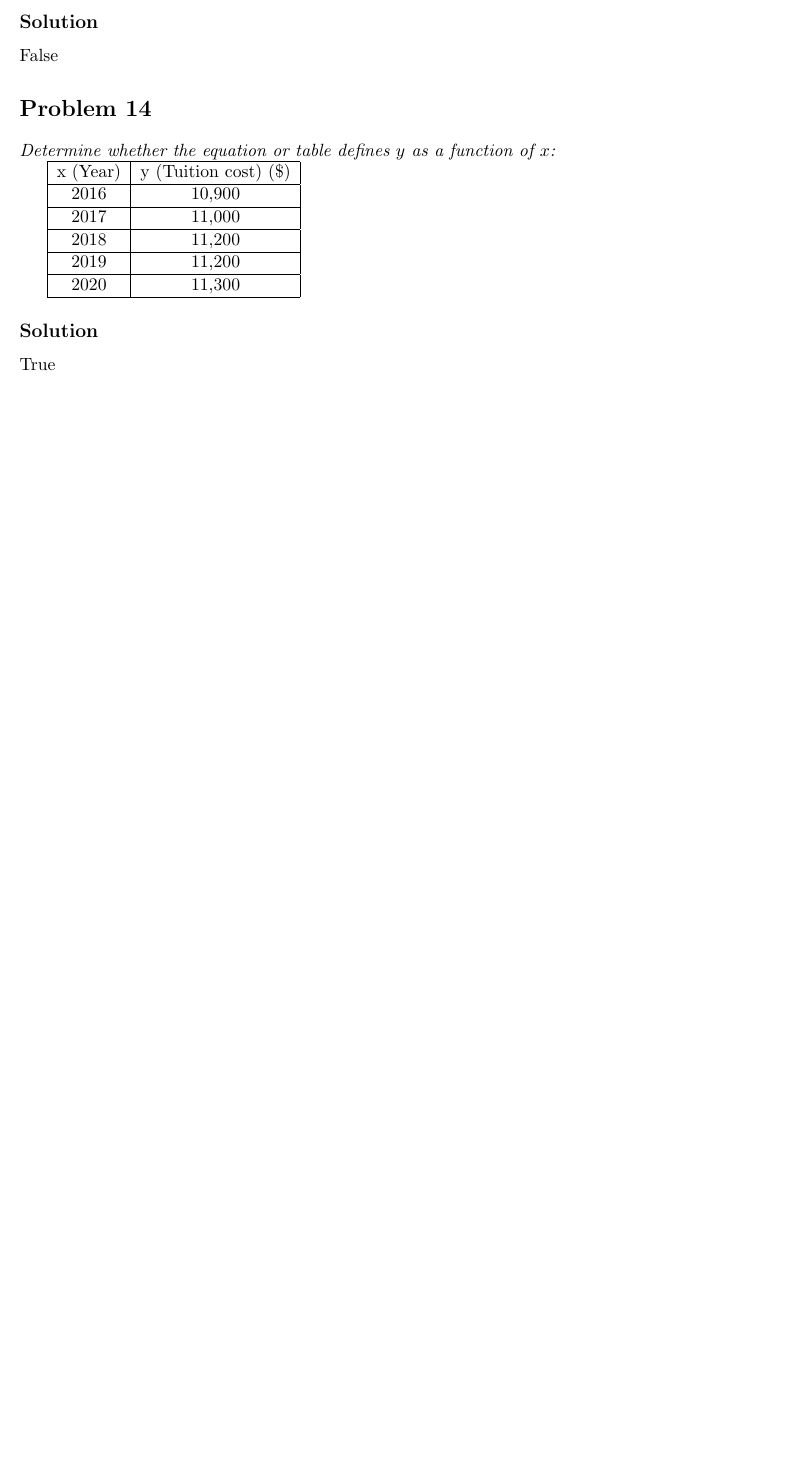
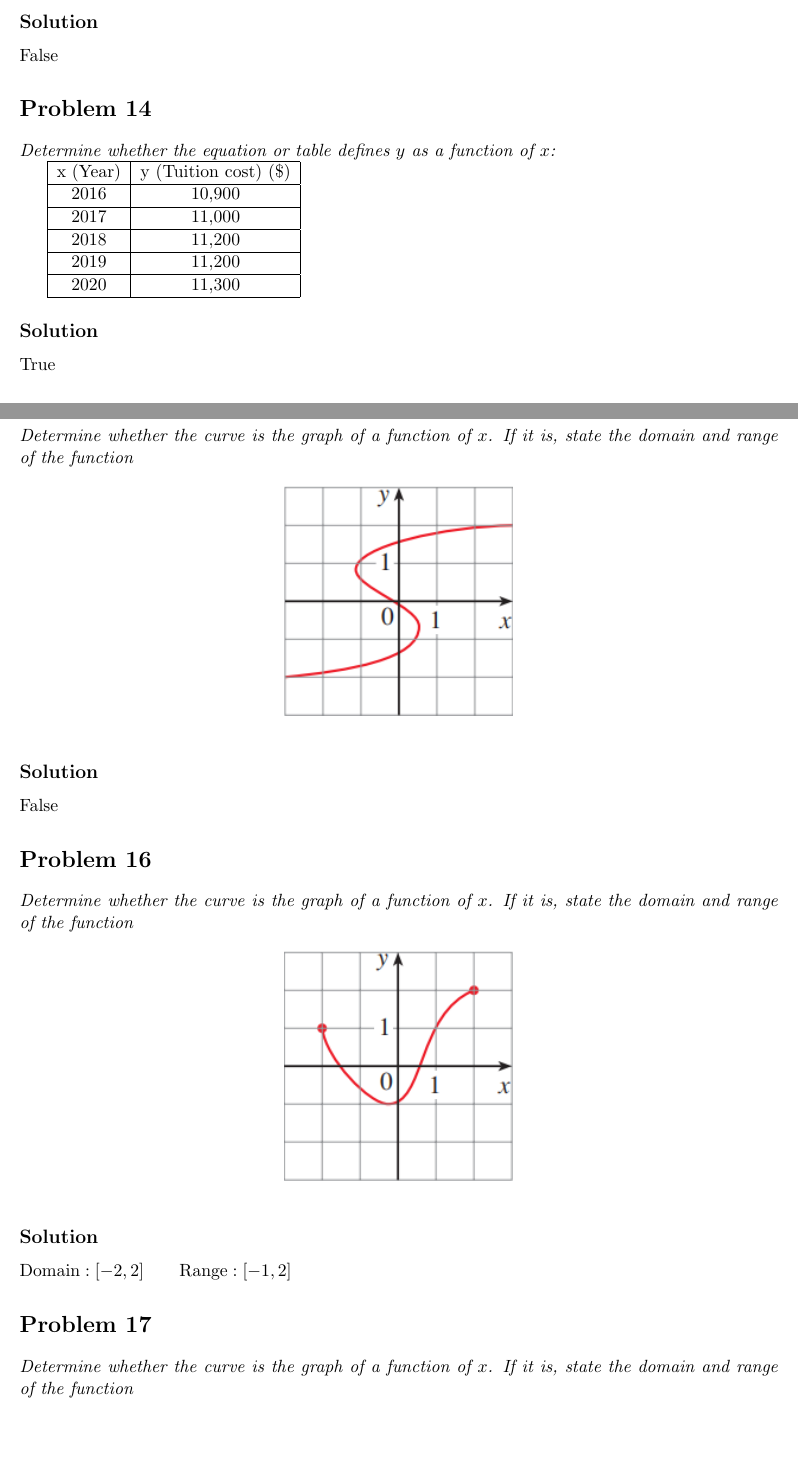
Before and after one commit to hongocvan/calculus-early-transcendentals-9e, a LaTeX problem sheet (functions-and-models/four-ways-to-represent-a-function/exercises_1.1_IN_PROGRESS.tex): part of page 5 of 5 before the commit and two parts of pages 5 and 6 of 7 after it, the two joined at a grey line, cut so that both start at the same text, the shorter picture padded with empty space. Compiled offline with pdfLaTeX.

Commit message:
Add exercises 1.1.15-1.1.18

```diff
--- a/functions-and-models/four-ways-to-represent-a-function/exercises_1.1_IN_PROGRESS.tex
+++ b/functions-and-models/four-ways-to-represent-a-function/exercises_1.1_IN_PROGRESS.tex
@@ -220,3 +220,30 @@ False
 \soln{Solution}
 True
 
+\section*{Problem 15}
+
+\qn{Determine whether the curve is the graph of a function of $x$. If it is, state the domain and range of the function}
+
+\begin{figure}[h]
+	\centering
+	\includegraphics[width=0.3\linewidth]{figs/1.1.15}
+\end{figure}
+
+\soln{Solution}
+False
+
+\section*{Problem 16}
+
+\qn{Determine whether the curve is the graph of a function of $x$. If it is, state the domain and range of the function}
+
+\begin{figure}[h]
+	\centering
+	\includegraphics[width=0.3\linewidth]{figs/1.1.16}
+\end{figure}
+
+\soln{Solution}
+$\mathrm{Domain}:[-2,2] \qquad\mathrm{Range}:[-1,2]$
+
+\section*{Problem 17}
+
+\qn{Determine whether the curve is the graph of a function of $x$. If it is, state the domain and range of the function}
```
Also changed, not shown: functions-and-models/four-ways-to-represent-a-function/exercises_1.1_IN_PROGRESS.pdf, functions-and-models/four-ways-to-represent-a-function/figs/1.1.15.png (added), functions-and-models/four-ways-to-represent-a-function/figs/1.1.16.png (added), functions-and-models/four-ways-to-represent-a-function/figs/1.1.17.png (added), functions-and-models/four-ways-to-represent-a-function/figs/1.1.18.png (added), functions-and-models/four-ways-to-represent-a-function/exercises_1.1_IN_PROGRESS.tex (21 more changed lines).
